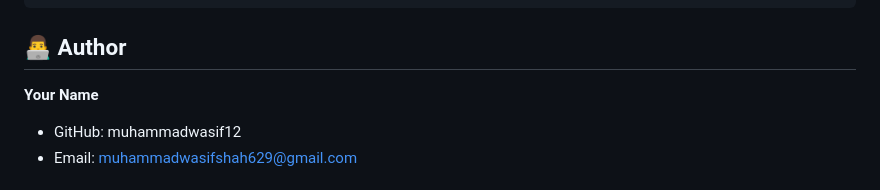
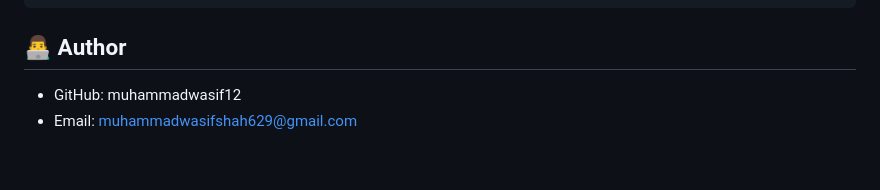
Before and after one commit to muhammadwasif12/booklyn, a Markdown page: README.md, the part around the change. Drawn GitHub-style; blank space fills up the shorter version.

```diff
--- a/README.md
+++ b/README.md
@@ -373,7 +373,6 @@ in the Software without restriction...
 
 ## 👨‍💻 Author
 
-**Your Name**
 - GitHub: muhammadwasif12
 - Email: muhammadwasifshah629@gmail.com
 
```
